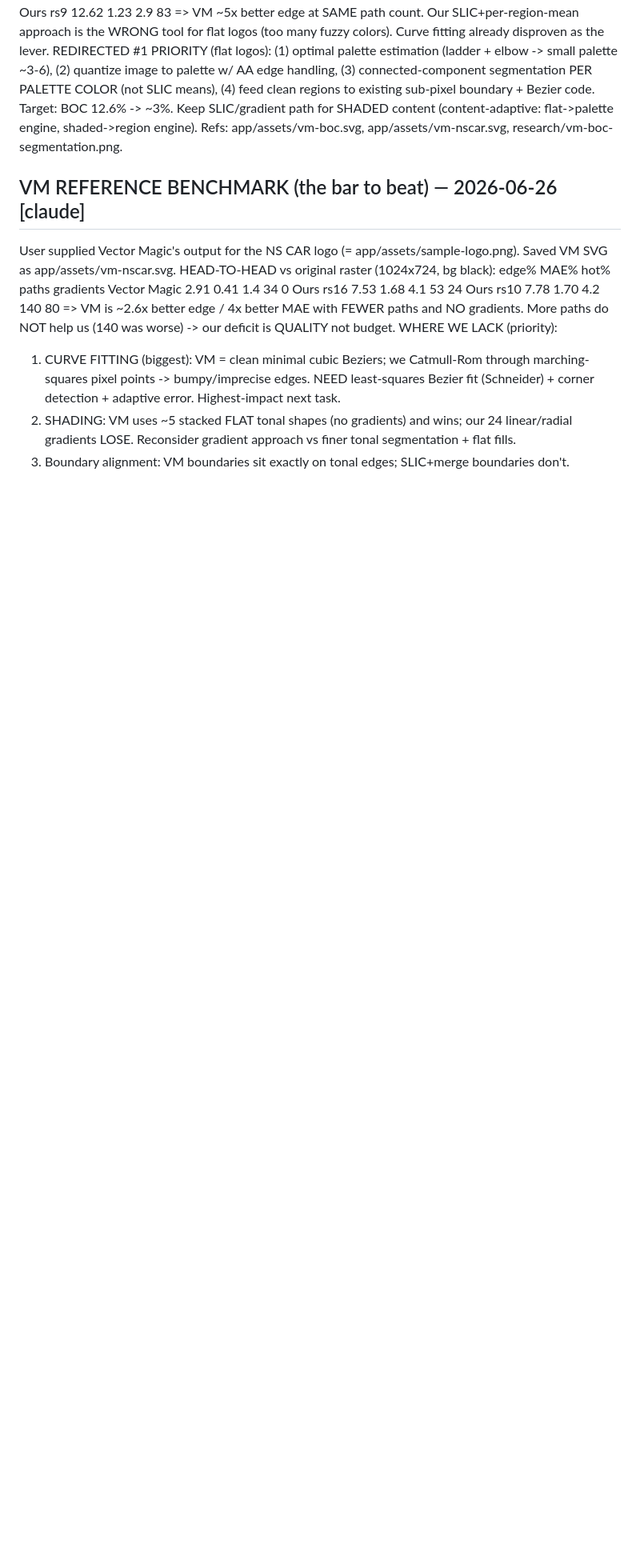
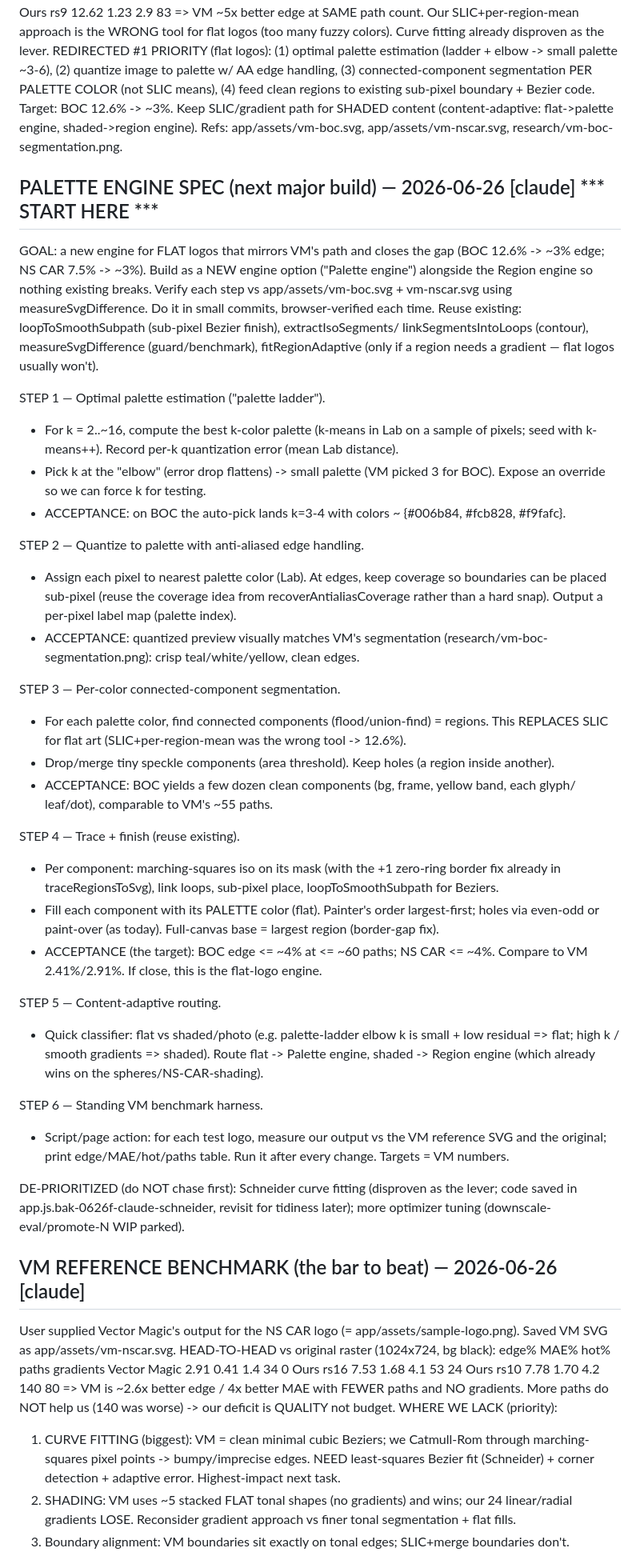
Before and after one commit to Panikkos88/vector-image, a Markdown page: WORKLOG.md, the part around the change. Shown at 80% size. Rendered like a GitHub page; blank space fills up the shorter version.

Commit message:
Add Palette Engine spec (next build, plan only)
6-step spec mirroring VM's flat-logo path: optimal palette ladder -> quantize w/
AA edges -> per-color connected-component segmentation -> reuse sub-pixel/Bezier
finish -> content-adaptive routing -> standing VM benchmark. Targets: BOC ~3%,
NS CAR ~3% edge vs VM 2.41/2.91. No implementation.

Co-Authored-By: Claude Opus 4.8 <noreply@anthropic.com>

```diff
--- a/WORKLOG.md
+++ b/WORKLOG.md
@@ -122,6 +122,57 @@ segmentation PER PALETTE COLOR (not SLIC means), (4) feed clean regions to exist
 boundary + Bezier code. Target: BOC 12.6% -> ~3%. Keep SLIC/gradient path for SHADED content
 (content-adaptive: flat->palette engine, shaded->region engine). Refs: app/assets/vm-boc.svg,
 app/assets/vm-nscar.svg, research/vm-boc-segmentation.png.
+
+## PALETTE ENGINE SPEC (next major build) — 2026-06-26 [claude]  *** START HERE ***
+GOAL: a new engine for FLAT logos that mirrors VM's path and closes the gap (BOC 12.6% -> ~3%
+edge; NS CAR 7.5% -> ~3%). Build as a NEW engine option ("Palette engine") alongside the
+Region engine so nothing existing breaks. Verify each step vs app/assets/vm-boc.svg +
+vm-nscar.svg using measureSvgDifference. Do it in small commits, browser-verified each time.
+Reuse existing: loopToSmoothSubpath (sub-pixel Bezier finish), extractIsoSegments/
+linkSegmentsIntoLoops (contour), measureSvgDifference (guard/benchmark), fitRegionAdaptive
+(only if a region needs a gradient — flat logos usually won't).
+
+STEP 1 — Optimal palette estimation ("palette ladder").
+  - For k = 2..~16, compute the best k-color palette (k-means in Lab on a sample of pixels;
+    seed with k-means++). Record per-k quantization error (mean Lab distance).
+  - Pick k at the "elbow" (error drop flattens) -> small palette (VM picked 3 for BOC).
+    Expose an override so we can force k for testing.
+  - ACCEPTANCE: on BOC the auto-pick lands k=3-4 with colors ~ {#006b84, #fcb828, #f9fafc}.
+
+STEP 2 — Quantize to palette with anti-aliased edge handling.
+  - Assign each pixel to nearest palette color (Lab). At edges, keep coverage so boundaries
+    can be placed sub-pixel (reuse the coverage idea from recoverAntialiasCoverage rather than
+    a hard snap). Output a per-pixel label map (palette index).
+  - ACCEPTANCE: quantized preview visually matches VM's segmentation
+    (research/vm-boc-segmentation.png): crisp teal/white/yellow, clean edges.
+
+STEP 3 — Per-color connected-component segmentation.
+  - For each palette color, find connected components (flood/union-find) = regions. This
+    REPLACES SLIC for flat art (SLIC+per-region-mean was the wrong tool -> 12.6%).
+  - Drop/merge tiny speckle components (area threshold). Keep holes (a region inside another).
+  - ACCEPTANCE: BOC yields a few dozen clean components (bg, frame, yellow band, each glyph/
+    leaf/dot), comparable to VM's ~55 paths.
+
+STEP 4 — Trace + finish (reuse existing).
+  - Per component: marching-squares iso on its mask (with the +1 zero-ring border fix already
+    in traceRegionsToSvg), link loops, sub-pixel place, loopToSmoothSubpath for Beziers.
+  - Fill each component with its PALETTE color (flat). Painter's order largest-first; holes via
+    even-odd or paint-over (as today). Full-canvas base = largest region (border-gap fix).
+  - ACCEPTANCE (the target): BOC edge <= ~4% at <= ~60 paths; NS CAR <= ~4%. Compare to VM
+    2.41%/2.91%. If close, this is the flat-logo engine.
+
+STEP 5 — Content-adaptive routing.
+  - Quick classifier: flat vs shaded/photo (e.g. palette-ladder elbow k is small + low residual
+    => flat; high k / smooth gradients => shaded). Route flat -> Palette engine, shaded ->
+    Region engine (which already wins on the spheres/NS-CAR-shading).
+
+STEP 6 — Standing VM benchmark harness.
+  - Script/page action: for each test logo, measure our output vs the VM reference SVG and the
+    original; print edge/MAE/hot/paths table. Run it after every change. Targets = VM numbers.
+
+DE-PRIORITIZED (do NOT chase first): Schneider curve fitting (disproven as the lever; code saved
+in app.js.bak-0626f-claude-schneider, revisit for tidiness later); more optimizer tuning
+(downscale-eval/promote-N WIP parked).
 
 ## VM REFERENCE BENCHMARK (the bar to beat) — 2026-06-26 [claude]
 User supplied Vector Magic's output for the NS CAR logo (= app/assets/sample-logo.png).
```
